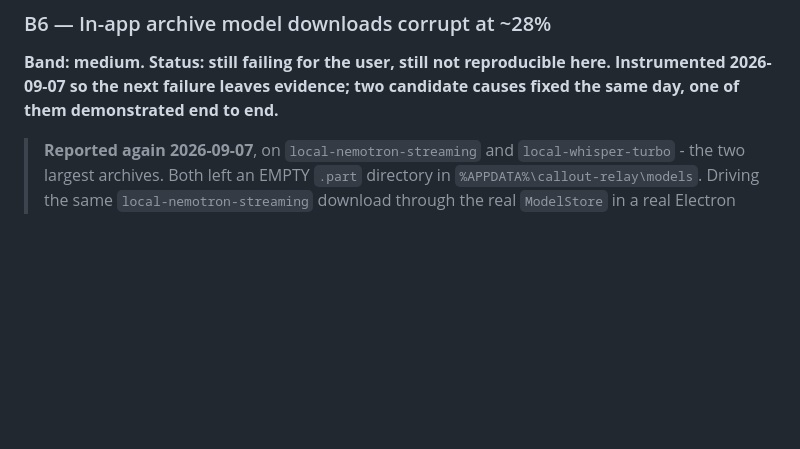
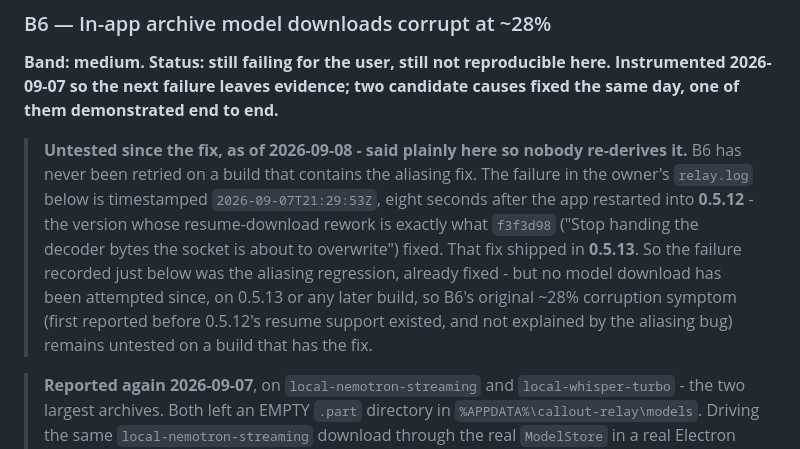
Before and after one commit to imbafls/relay_translator, a Markdown page: docs/OPEN-WORK.md, the part around one of its changes. Rendered like a GitHub page; blank space fills up the shorter version.

```diff
--- a/docs/OPEN-WORK.md
+++ b/docs/OPEN-WORK.md
@@ -54,6 +124,19 @@ wire signing into `electron-builder`.
 **Band: medium. Status: still failing for the user, still not reproducible
 here. Instrumented 2026-09-07 so the next failure leaves evidence; two
 candidate causes fixed the same day, one of them demonstrated end to end.**
+
+> **Untested since the fix, as of 2026-09-08 - said plainly here so nobody
+> re-derives it.** B6 has never been retried on a build that contains the
+> aliasing fix. The failure in the owner's `relay.log` below is timestamped
+> `2026-09-07T21:29:53Z`, eight seconds after the app restarted into
+> **0.5.12** - the version whose resume-download rework is exactly what
+> `f3f3d98` ("Stop handing the decoder bytes the socket is about to
+> overwrite") fixed. That fix shipped in **0.5.13**. So the failure recorded
+> just below was the aliasing regression, already fixed - but no model
+> download has been attempted since, on 0.5.13 or any later build, so B6's
+> original ~28% corruption symptom (first reported before 0.5.12's resume
+> support existed, and not explained by the aliasing bug) remains untested on
+> a build that has the fix.
 
 > **Reported again 2026-09-07**, on `local-nemotron-streaming` and
 > `local-whisper-turbo` - the two largest archives. Both left an EMPTY `.part`
```
Also changed, not shown: other parts of docs/OPEN-WORK.md (+70 -0 lines).
